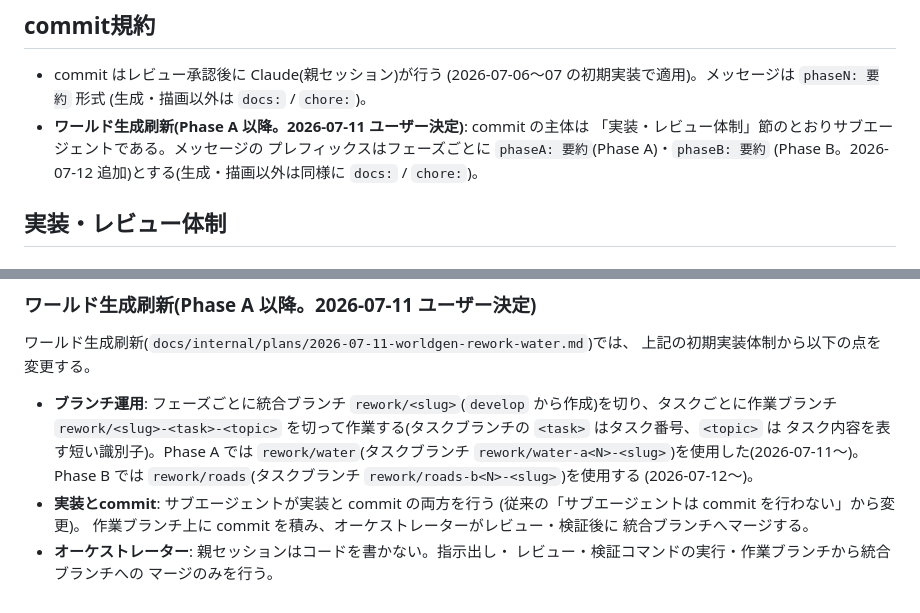
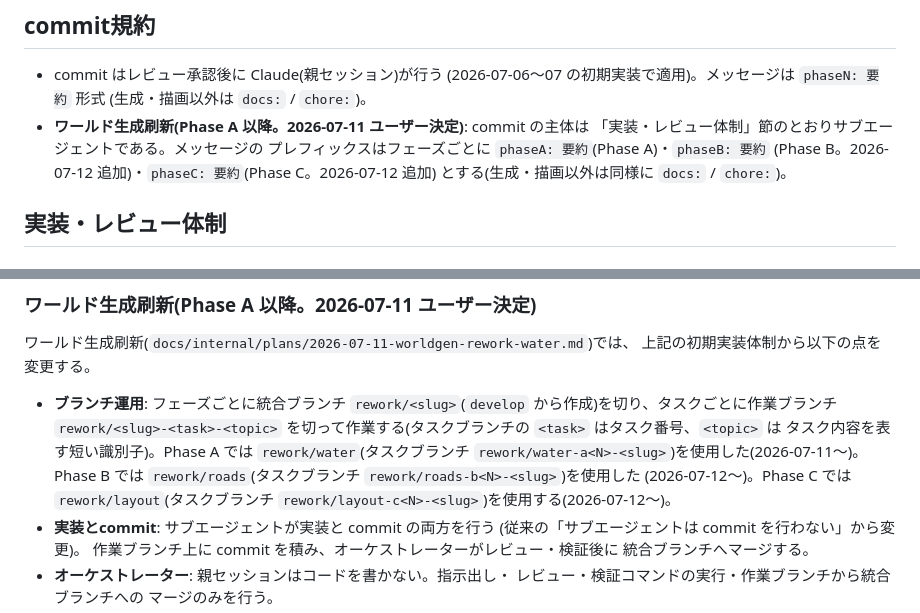
Before and after one commit to himadajin/procedural-fantasy-diorama, a Markdown page: docs/internal/workflow.md, 2 parts joined by grey strips. Drawn GitHub-style.

Commit message:
docs: Phase C を運用規範へ追加(計画書 C0)
Co-Authored-By: Claude Fable 5 <noreply@anthropic.com>

```diff
--- a/docs/internal/workflow.md
+++ b/docs/internal/workflow.md
@@ -25,8 +25,8 @@
 - **ワールド生成刷新(Phase A 以降。2026-07-11 ユーザー決定)**: commit の主体は
   「実装・レビュー体制」節のとおりサブエージェントである。メッセージの
   プレフィックスはフェーズごとに `phaseA: 要約`(Phase A)・`phaseB: 要約`
-  (Phase B。2026-07-12 追加)とする(生成・描画以外は同様に `docs:` /
-  `chore:`)。
+  (Phase B。2026-07-12 追加)・`phaseC: 要約`(Phase C。2026-07-12 追加)
+  とする(生成・描画以外は同様に `docs:` / `chore:`)。
 
 ## 実装・レビュー体制
 
@@ -51,8 +51,9 @@ commit 7 以降は以下の体制に変更した(2026-07-06 ユーザー決定)
   を切って作業する(タスクブランチの `<task>` はタスク番号、`<topic>` は
   タスク内容を表す短い識別子)。Phase A では `rework/water`(タスクブランチ
   `rework/water-a<N>-<slug>`)を使用した(2026-07-11〜)。Phase B では
-  `rework/roads`(タスクブランチ `rework/roads-b<N>-<slug>`)を使用する
-  (2026-07-12〜)。
+  `rework/roads`(タスクブランチ `rework/roads-b<N>-<slug>`)を使用した
+  (2026-07-12〜)。Phase C では `rework/layout`(タスクブランチ
+  `rework/layout-c<N>-<slug>`)を使用する(2026-07-12〜)。
 - **実装とcommit**: サブエージェントが実装と commit の両方を行う
   (従来の「サブエージェントは commit を行わない」から変更)。
   作業ブランチ上に commit を積み、オーケストレーターがレビュー・検証後に
```
Also changed, not shown: 1 other file.
